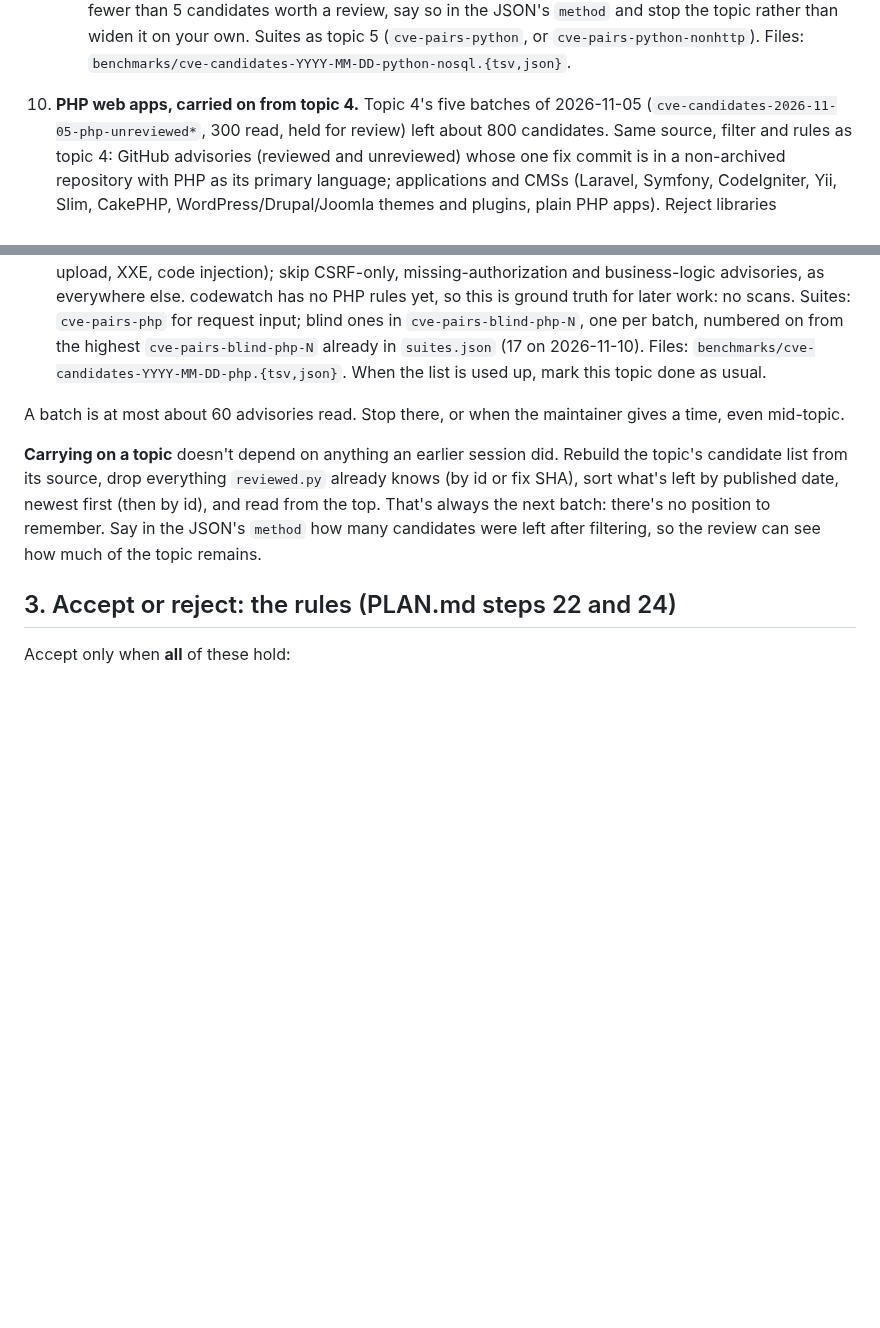
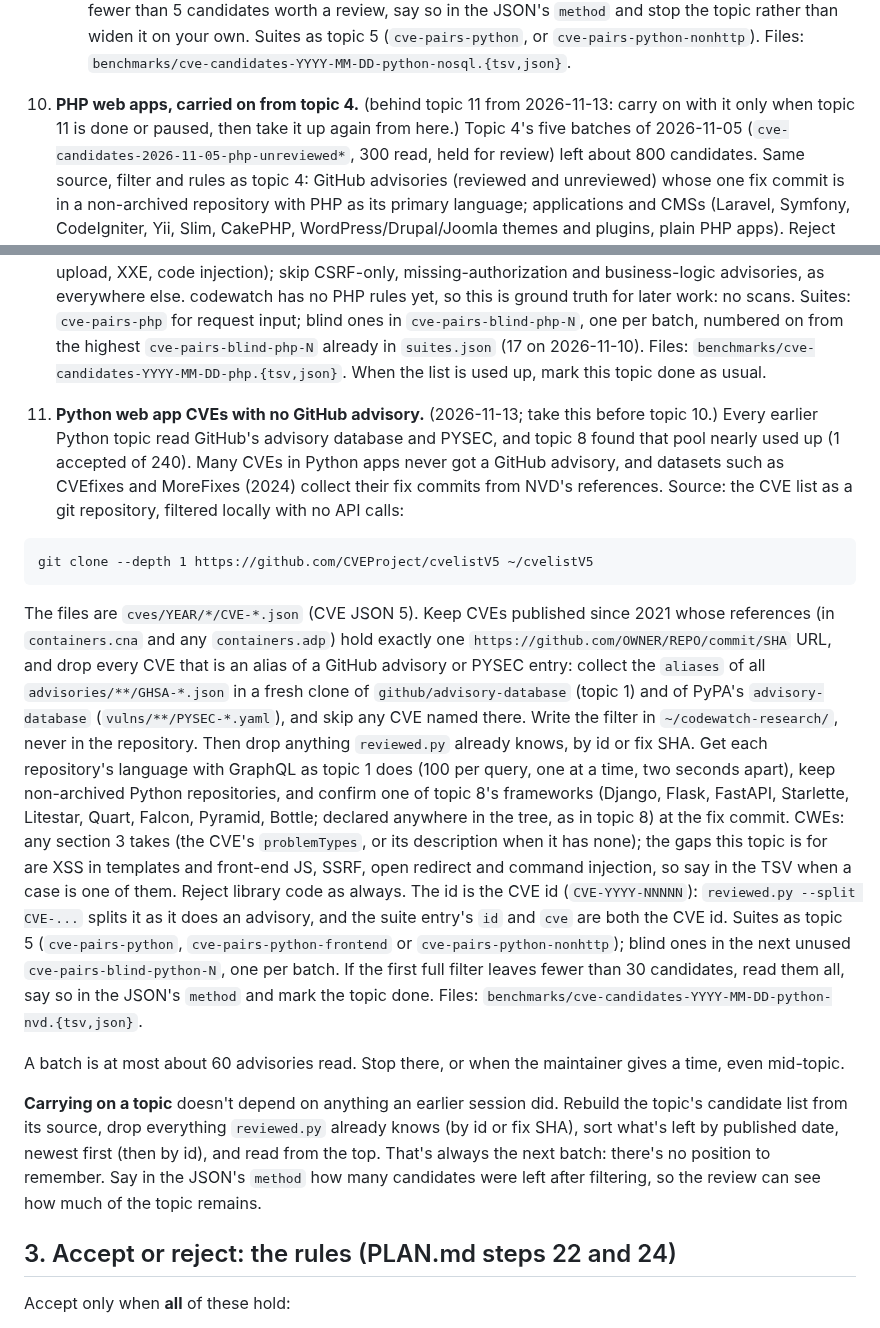
Before and after one commit to shwan-ps5/codewatch, a Markdown page: AGENTS.md, 2 parts joined by grey strips. Drawn GitHub-style; blank space fills up the shorter version.

Commit message:
Research topic 11: Python web app CVEs with no GitHub advisory, ahead of PHP (PLAN.md step 67)
Co-Authored-By: Claude Opus 5.5 <noreply@anthropic.com>

````diff
--- a/AGENTS.md
+++ b/AGENTS.md
@@ -215,7 +215,8 @@ npm advisories (step 29). Those pools are nearly used up.
    Suites as topic 5 (`cve-pairs-python`, or `cve-pairs-python-nonhttp`). Files:
    `benchmarks/cve-candidates-YYYY-MM-DD-python-nosql.{tsv,json}`.
 
-10. **PHP web apps, carried on from topic 4.** Topic 4's five batches of 2026-11-05
+10. **PHP web apps, carried on from topic 4.** (behind topic 11 from 2026-11-13: carry on with it only when topic 11 is
+   done or paused, then take it up again from here.) Topic 4's five batches of 2026-11-05
    (`cve-candidates-2026-11-05-php-unreviewed*`, 300 read, held for review) left about 800 candidates. Same source, filter and rules as topic 4: GitHub
    advisories (reviewed and unreviewed) whose one fix commit is in a non-archived repository with PHP as its primary
    language; applications and CMSs (Laravel, Symfony, CodeIgniter, Yii, Slim, CakePHP, WordPress/Drupal/Joomla
@@ -231,6 +232,32 @@ npm advisories (step 29). Those pools are nearly used up.
    batch, numbered on from the highest `cve-pairs-blind-php-N` already in `suites.json` (17 on 2026-11-10).
    Files: `benchmarks/cve-candidates-YYYY-MM-DD-php.{tsv,json}`. When
    the list is used up, mark this topic done as usual.
+
+11. **Python web app CVEs with no GitHub advisory.** (2026-11-13; take this before topic 10.) Every earlier Python
+   topic read GitHub's advisory database and PYSEC, and topic 8 found that pool nearly used up (1 accepted of 240).
+   Many CVEs in Python apps never got a GitHub advisory, and datasets such as CVEfixes and MoreFixes (2024) collect
+   their fix commits from NVD's references. Source: the CVE list as a git repository, filtered locally with no API
+   calls:
+   ```
+   git clone --depth 1 https://github.com/CVEProject/cvelistV5 ~/cvelistV5
+   ```
+   The files are `cves/YEAR/*/CVE-*.json` (CVE JSON 5). Keep CVEs published since 2021 whose references (in
+   `containers.cna` and any `containers.adp`) hold exactly one `https://github.com/OWNER/REPO/commit/SHA` URL, and
+   drop every CVE that is an alias of a GitHub advisory or PYSEC entry: collect the `aliases` of all
+   `advisories/**/GHSA-*.json` in a fresh clone of `github/advisory-database` (topic 1) and of PyPA's
+   `advisory-database` (`vulns/**/PYSEC-*.yaml`), and skip any CVE named there. Write the filter in
+   `~/codewatch-research/`, never in the repository. Then drop anything `reviewed.py` already knows, by id or fix
+   SHA. Get each repository's language with GraphQL as topic 1 does (100 per query, one at a time, two seconds
+   apart), keep non-archived Python repositories, and confirm one of topic 8's frameworks (Django, Flask, FastAPI,
+   Starlette, Litestar, Quart, Falcon, Pyramid, Bottle; declared anywhere in the tree, as in topic 8) at the fix
+   commit. CWEs: any section 3 takes (the CVE's `problemTypes`, or its description when it has none); the gaps
+   this topic is for are XSS in templates and front-end JS, SSRF, open redirect and command injection, so say in
+   the TSV when a case is one of them. Reject library code as always. The id is the CVE id (`CVE-YYYY-NNNNN`):
+   `reviewed.py --split CVE-...` splits it as it does an advisory, and the suite entry's `id` and `cve` are both
+   the CVE id. Suites as topic 5 (`cve-pairs-python`, `cve-pairs-python-frontend` or `cve-pairs-python-nonhttp`);
+   blind ones in the next unused `cve-pairs-blind-python-N`, one per batch. If the first full filter leaves fewer
+   than 30 candidates, read them all, say so in the JSON's `method` and mark the topic done. Files:
+   `benchmarks/cve-candidates-YYYY-MM-DD-python-nvd.{tsv,json}`.
 
 A batch is at most about 60 advisories read. Stop there, or when the maintainer gives a time, even mid-topic.
 
````
Also changed, not shown: PLAN.md (+11 -0 lines).
